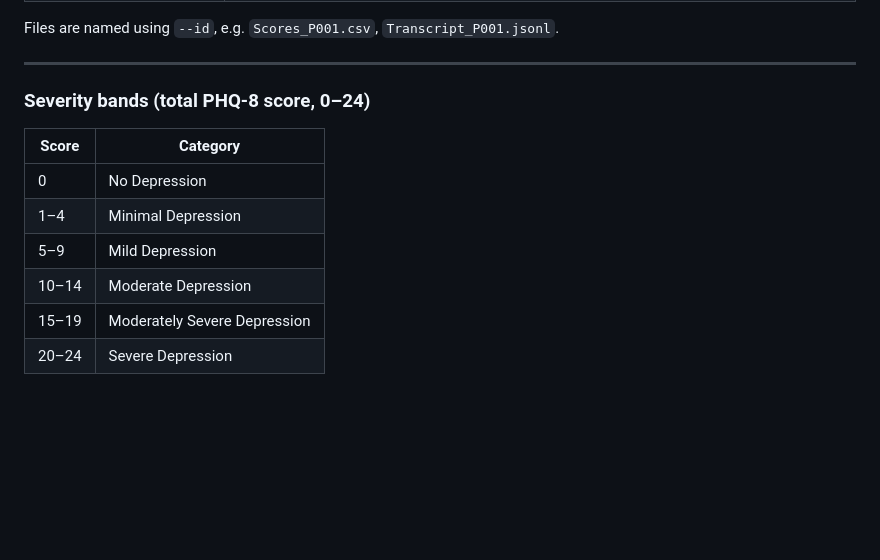
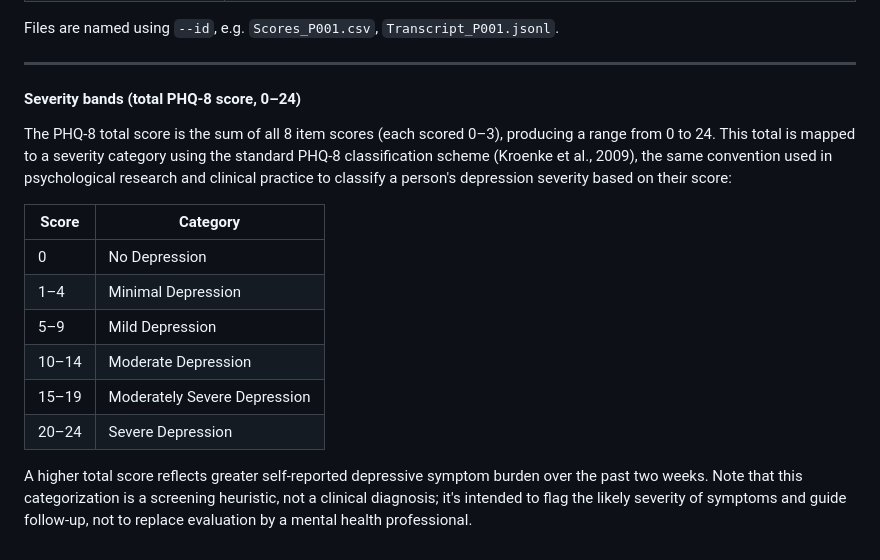
Before and after one commit to jirapon000/MAGMA, a Markdown page: README.md, the part around the change. Drawn GitHub-style; blank space fills up the shorter version.

```diff
--- a/README.md
+++ b/README.md
@@ -185,7 +185,9 @@ Files are named using `--id`, e.g. `Scores_P001.csv`, `Transcript_P001.jsonl`.
 
 ---
 
-### Severity bands (total PHQ-8 score, 0–24)
+#### Severity bands (total PHQ-8 score, 0–24)
+
+The PHQ-8 total score is the sum of all 8 item scores (each scored 0–3), producing a range from 0 to 24. This total is mapped to a severity category using the standard PHQ-8 classification scheme (Kroenke et al., 2009), the same convention used in psychological research and clinical practice to classify a person's depression severity based on their score:
 
 | Score | Category |
 |---|---|
@@ -195,3 +197,5 @@ Files are named using `--id`, e.g. `Scores_P001.csv`, `Transcript_P001.jsonl`.
 | 10–14 | Moderate Depression |
 | 15–19 | Moderately Severe Depression |
 | 20–24 | Severe Depression |
+
+A higher total score reflects greater self-reported depressive symptom burden over the past two weeks. Note that this categorization is a screening heuristic, not a clinical diagnosis; it's intended to flag the likely severity of symptoms and guide follow-up, not to replace evaluation by a mental health professional.
```
